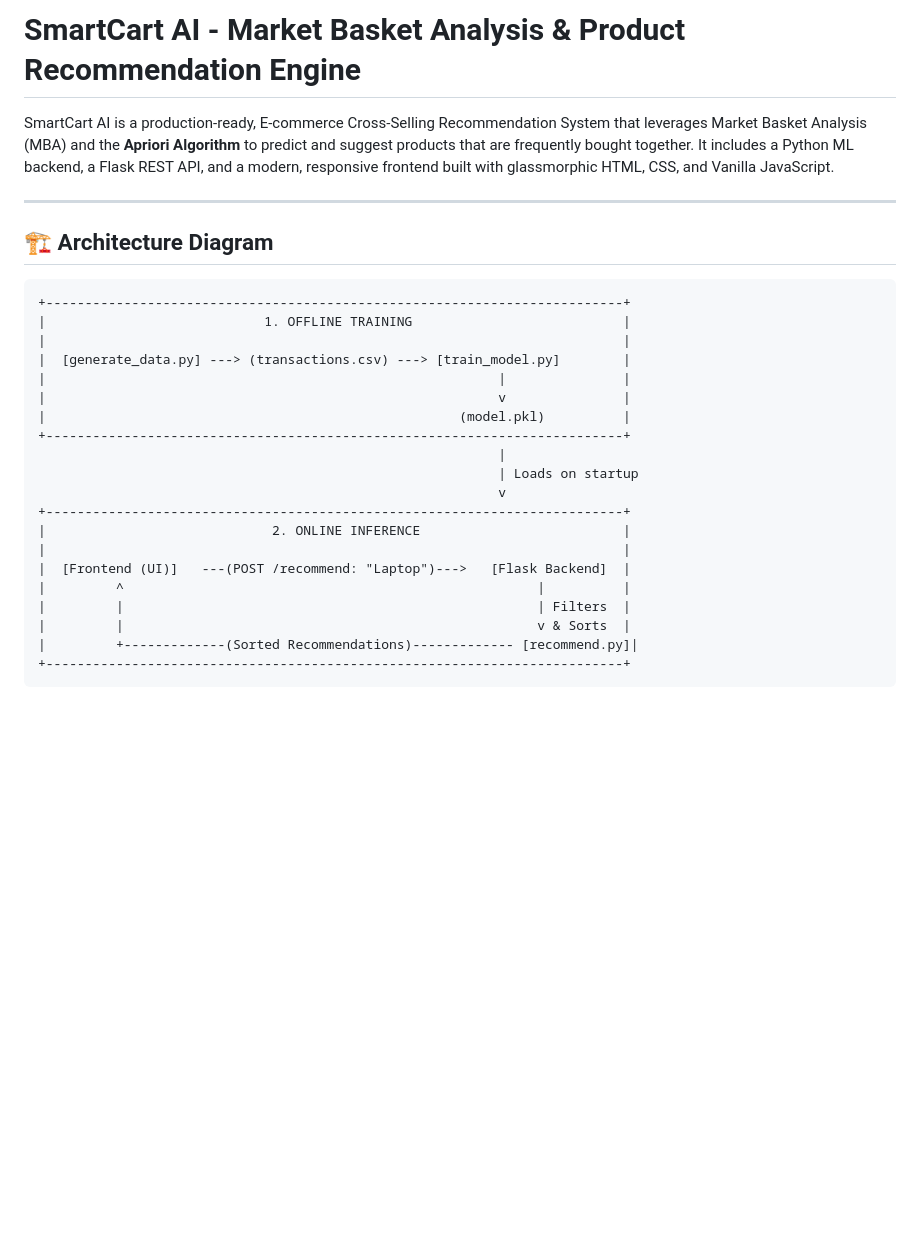
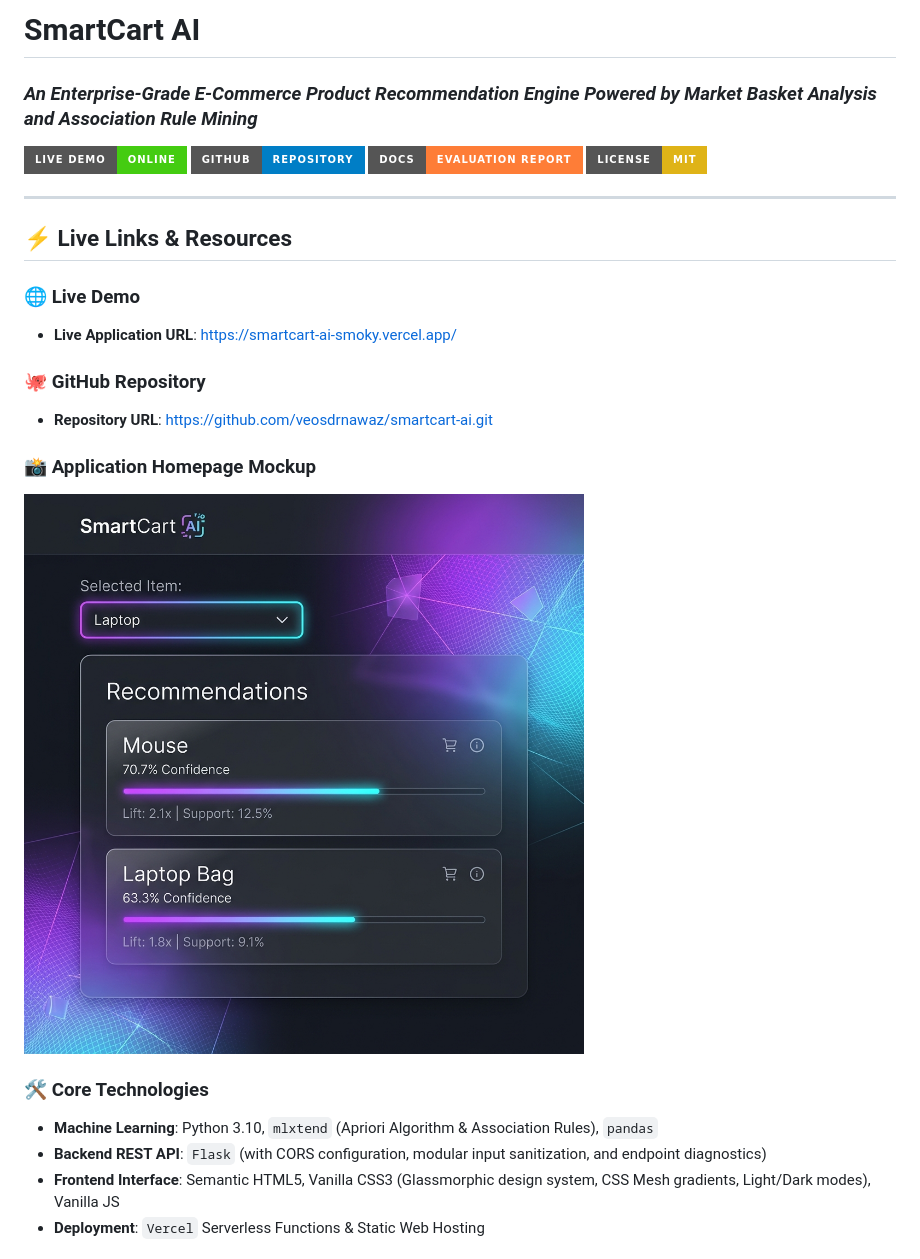
Before and after one commit to veosdrnawaz/smartcart-ai, a Markdown page: README.md, the part around one of its changes. GitHub-like rendering; pictures changed too: screenshots/homepage.png (added); badges without logos; blank space fills up the shorter version.

````diff
--- a/README.md
+++ b/README.md
@@ -1,29 +1,27 @@
-# SmartCart AI - Market Basket Analysis & Product Recommendation Engine
+# SmartCart AI
+### *An Enterprise-Grade E-Commerce Product Recommendation Engine Powered by Market Basket Analysis and Association Rule Mining*
 
-SmartCart AI is a production-ready, E-commerce Cross-Selling Recommendation System that leverages Market Basket Analysis (MBA) and the **Apriori Algorithm** to predict and suggest products that are frequently bought together. It includes a Python ML backend, a Flask REST API, and a modern, responsive frontend built with glassmorphic HTML, CSS, and Vanilla JavaScript.
+[![Live Application](https://img.shields.io/badge/Live_Demo-Online-brightgreen?style=for-the-badge&logo=vercel)](https://smartcart-ai-smoky.vercel.app/)
+[![GitHub Repository](https://img.shields.io/badge/GitHub-Repository-blue?style=for-the-badge&logo=github)](https://github.com/veosdrnawaz/smartcart-ai.git)
+[![Evaluation Report](https://img.shields.io/badge/Docs-Evaluation_Report-orange?style=for-the-badge)](file:///docs/evaluation_report.md)
+[![License: MIT](https://img.shields.io/badge/License-MIT-yellow.svg?style=for-the-badge)](https://opensource.org/licenses/MIT)
 
 ---
 
-## 🏗️ Architecture Diagram
+## ⚡ Live Links & Resources
 
-```
-+--------------------------------------------------------------------------+
-|                            1. OFFLINE TRAINING                           |
-|                                                                          |
-|  [generate_data.py] ---> (transactions.csv) ---> [train_model.py]        |
-|                                                          |               |
-|                                                          v               |
-|                                                     (model.pkl)          |
-+--------------------------------------------------------------------------+
-                                                           |
-                                                           | Loads on startup
-                                                           v
-+--------------------------------------------------------------------------+
-|                             2. ONLINE INFERENCE                          |
-|                                                                          |
-|  [Frontend (UI)]   ---(POST /recommend: "Laptop")--->   [Flask Backend]  |
-|         ^                                                     |          |
-|         |                                                     | Filters  |
-|         |                                                     v & Sorts  |
-|         +-------------(Sorted Recommendations)------------- [recommend.py]|
-+--------------------------------------------------------------------------+
+### 🌐 Live Demo
+* **Live Application URL**: [https://smartcart-ai-smoky.vercel.app/](https://smartcart-ai-smoky.vercel.app/)
+
+### 🐙 GitHub Repository
+* **Repository URL**: [https://github.com/veosdrnawaz/smartcart-ai.git](https://github.com/veosdrnawaz/smartcart-ai.git)
+
+### 📸 Application Homepage Mockup
+![Application Homepage](screenshots/homepage.png)
+
+### 🛠️ Core Technologies
+* **Machine Learning**: Python 3.10, `mlxtend` (Apriori Algorithm & Association Rules), `pandas`
+* **Backend REST API**: `Flask` (with CORS configuration, modular input sanitization, and endpoint diagnostics)
+* **Frontend Interface**: Semantic HTML5, Vanilla CSS3 (Glassmorphic design system, CSS Mesh gradients, Light/Dark modes), Vanilla JS
+* **Deployment**: `Vercel` Serverless Functions & Static Web Hosting
+
````
Also changed, not shown: other parts of README.md (+153 -178 lines), docs/evaluation_report.md (added, +70 -0 lines), 8 other files.
